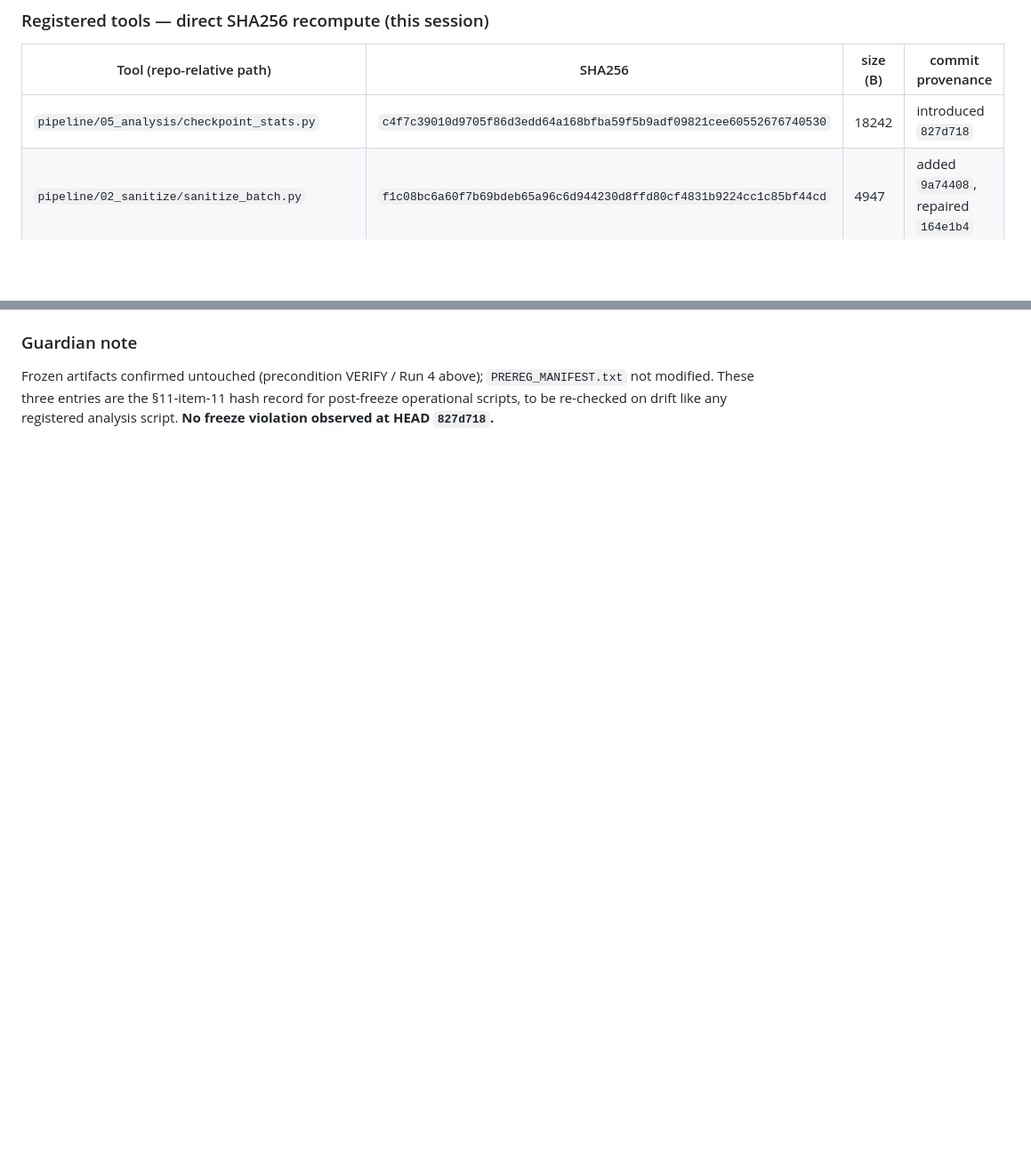
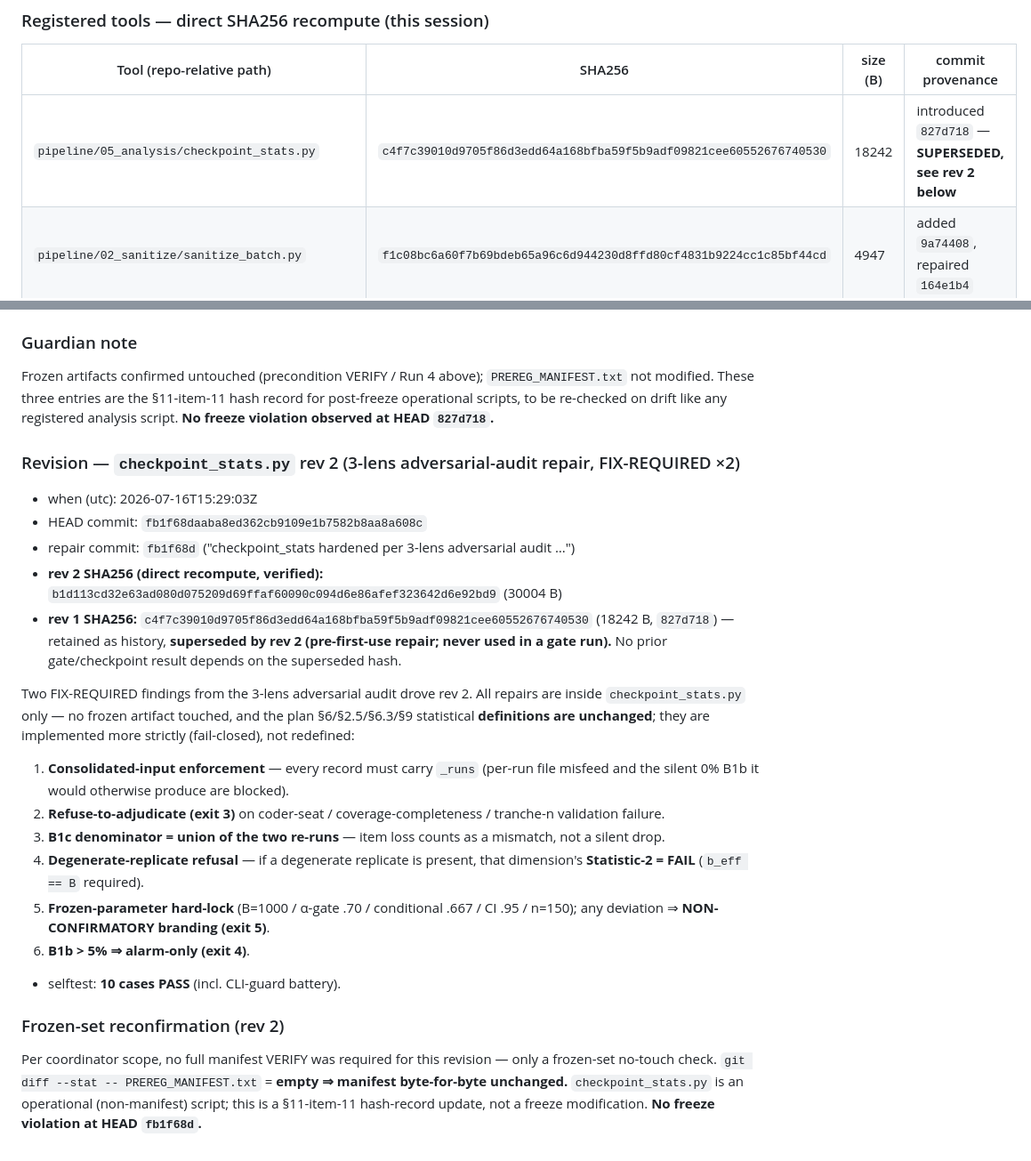
Before and after one commit to dankang21/ditch-audit, a Markdown page: analysis/guardian_log.md, 2 parts joined by grey strips. Shown at 89% size. GitHub-like rendering; blank space fills up the shorter version.

Commit message:
guardian: register checkpoint_stats.py rev 2 (3-lens adversarial-audit repair)
Log-registration only; PREREG_MANIFEST.txt left byte-for-byte unmodified (git diff empty).
checkpoint_stats.py hardened per 3-lens audit (FIX-REQUIRED x2), repair commit fb1f68d:
consolidated _runs enforcement, seat/coverage/tranche-n refusal (exit 3), B1c union
denominator, degenerate-replicate refusal (b_eff==B), frozen-parameter lock + NON-CONFIRMATORY
branding (exit 5), B1b >5% alarm (exit 4); selftest 10 cases PASS.

rev 2 SHA256: b1d113cd32e63ad080d075209d69ffaf60090c094d6e86afef323642d6e92bd9
rev 1 SHA256: c4f7c390... retained as history, superseded (pre-first-use repair; never
used in a gate run). Plan §6/§2.5/§6.3/§9 definitions unchanged (fail-closed, not redefined).
No freeze violation at HEAD fb1f68d.

```diff
--- a/analysis/guardian_log.md
+++ b/analysis/guardian_log.md
@@ -263,7 +263,7 @@ fresh machine check, not on assertion. Manifest not touched.
 
 | Tool (repo-relative path) | SHA256 | size (B) | commit provenance |
 |---|---|---|---|
-| `pipeline/05_analysis/checkpoint_stats.py` | `c4f7c39010d9705f86d3edd64a168bfba59f5b9adf09821cee60552676740530` | 18242 | introduced `827d718` |
+| `pipeline/05_analysis/checkpoint_stats.py` | `c4f7c39010d9705f86d3edd64a168bfba59f5b9adf09821cee60552676740530` | 18242 | introduced `827d718` — **SUPERSEDED, see rev 2 below** |
 | `pipeline/02_sanitize/sanitize_batch.py` | `f1c08bc6a60f7b69bdeb65a96c6d944230d8ffd80cf4831b9224cc1c85bf44cd` | 4947 | added `9a74408`, repaired `164e1b4` |
 | `pipeline/05_analysis/extract_tranche_items.py` | `592e80598baf25f42a3122631084ce24bb391ca1832b5bdb38632f91c44d56cc` | 4854 | added `9a74408`, repaired `164e1b4` |
 
@@ -295,3 +295,33 @@ Frozen artifacts confirmed untouched (precondition VERIFY / Run 4 above); `PRERE
 modified. These three entries are the §11-item-11 hash record for post-freeze operational scripts,
 to be re-checked on drift like any registered analysis script. **No freeze violation observed at
 HEAD `827d718`.**
+
+### Revision — `checkpoint_stats.py` rev 2 (3-lens adversarial-audit repair, FIX-REQUIRED ×2)
+
+- when (utc): 2026-07-16T15:29:03Z
+- HEAD commit: `fb1f68daaba8ed362cb9109e1b7582b8aa8a608c`
+- repair commit: `fb1f68d` ("checkpoint_stats hardened per 3-lens adversarial audit …")
+- **rev 2 SHA256 (direct recompute, verified):** `b1d113cd32e63ad080d075209d69ffaf60090c094d6e86afef323642d6e92bd9`  (30004 B)
+- **rev 1 SHA256:** `c4f7c39010d9705f86d3edd64a168bfba59f5b9adf09821cee60552676740530` (18242 B, `827d718`) —
+  retained as history, **superseded by rev 2 (pre-first-use repair; never used in a gate run).** No
+  prior gate/checkpoint result depends on the superseded hash.
+
+Two FIX-REQUIRED findings from the 3-lens adversarial audit drove rev 2. All repairs are inside
+`checkpoint_stats.py` only — no frozen artifact touched, and the plan §6/§2.5/§6.3/§9 statistical
+**definitions are unchanged**; they are implemented more strictly (fail-closed), not redefined:
+1. **Consolidated-input enforcement** — every record must carry `_runs` (per-run file misfeed and
+   the silent 0% B1b it would otherwise produce are blocked).
+2. **Refuse-to-adjudicate (exit 3)** on coder-seat / coverage-completeness / tranche-n validation failure.
+3. **B1c denominator = union of the two re-runs** — item loss counts as a mismatch, not a silent drop.
+4. **Degenerate-replicate refusal** — if a degenerate replicate is present, that dimension's
+   **Statistic-2 = FAIL** (`b_eff == B` required).
+5. **Frozen-parameter hard-lock** (B=1000 / α-gate .70 / conditional .667 / CI .95 / n=150); any
+   deviation ⇒ **NON-CONFIRMATORY branding (exit 5)**.
+6. **B1b > 5% ⇒ alarm-only (exit 4)**.
+- selftest: **10 cases PASS** (incl. CLI-guard battery).
+
+### Frozen-set reconfirmation (rev 2)
+Per coordinator scope, no full manifest VERIFY was required for this revision — only a frozen-set
+no-touch check. `git diff --stat -- PREREG_MANIFEST.txt` = **empty ⇒ manifest byte-for-byte
+unchanged.** `checkpoint_stats.py` is an operational (non-manifest) script; this is a §11-item-11
+hash-record update, not a freeze modification. **No freeze violation at HEAD `fb1f68d`.**
```
